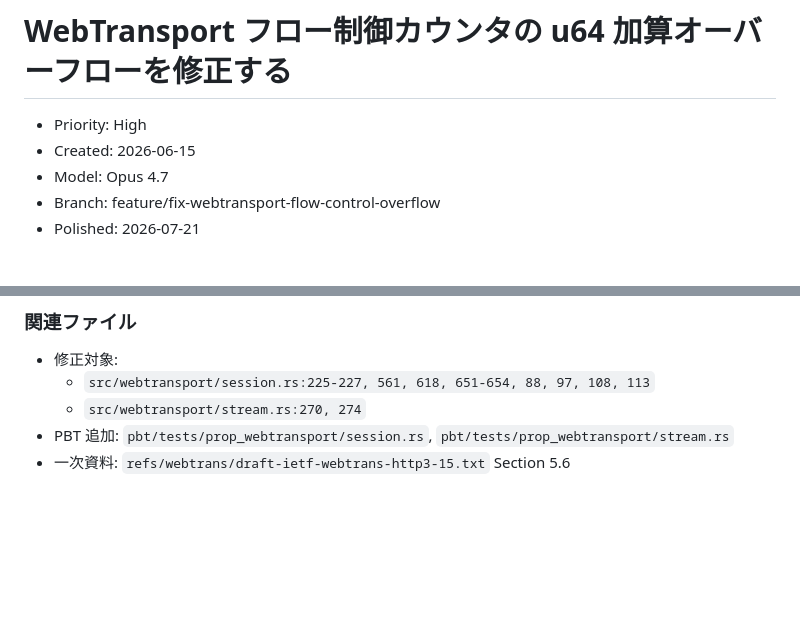
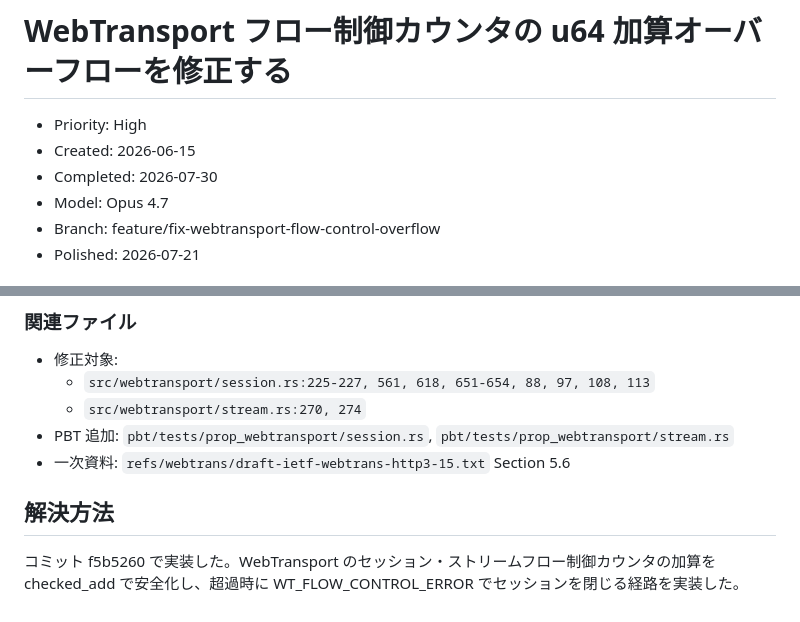
Before and after one commit to shiguredo/http3-rs, a Markdown page: issues/0101-fix-webtransport-flow-control-overflow.md, 2 parts joined by grey strips. Rendered like a GitHub page; blank space fills up the shorter version.

Commit message:
0101 解決方法を追記する

```diff
--- a/issues/0101-fix-webtransport-flow-control-overflow.md
+++ b/issues/0101-fix-webtransport-flow-control-overflow.md
@@ -2,6 +2,7 @@
 
 - Priority: High
 - Created: 2026-06-15
+- Completed: 2026-07-30
 - Model: Opus 4.7
 - Branch: feature/fix-webtransport-flow-control-overflow
 - Polished: 2026-07-21
@@ -118,3 +119,7 @@ proptest! {
   - `src/webtransport/stream.rs:270, 274`
 - PBT 追加: `pbt/tests/prop_webtransport/session.rs`, `pbt/tests/prop_webtransport/stream.rs`
 - 一次資料: `refs/webtrans/draft-ietf-webtrans-http3-15.txt` Section 5.6
+
+## 解決方法
+
+コミット f5b5260 で実装した。WebTransport のセッション・ストリームフロー制御カウンタの加算を checked_add で安全化し、超過時に WT_FLOW_CONTROL_ERROR でセッションを閉じる経路を実装した。
```
